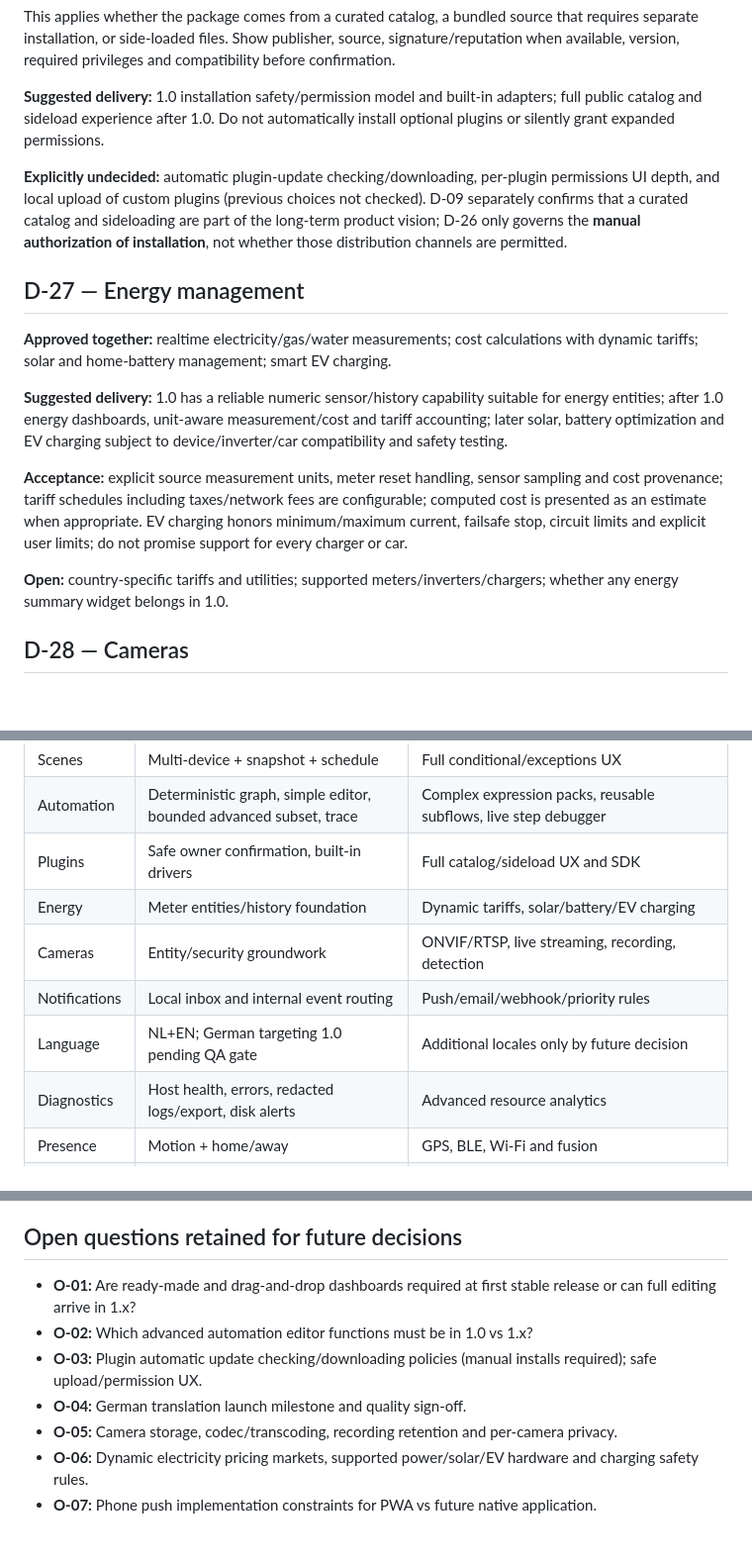
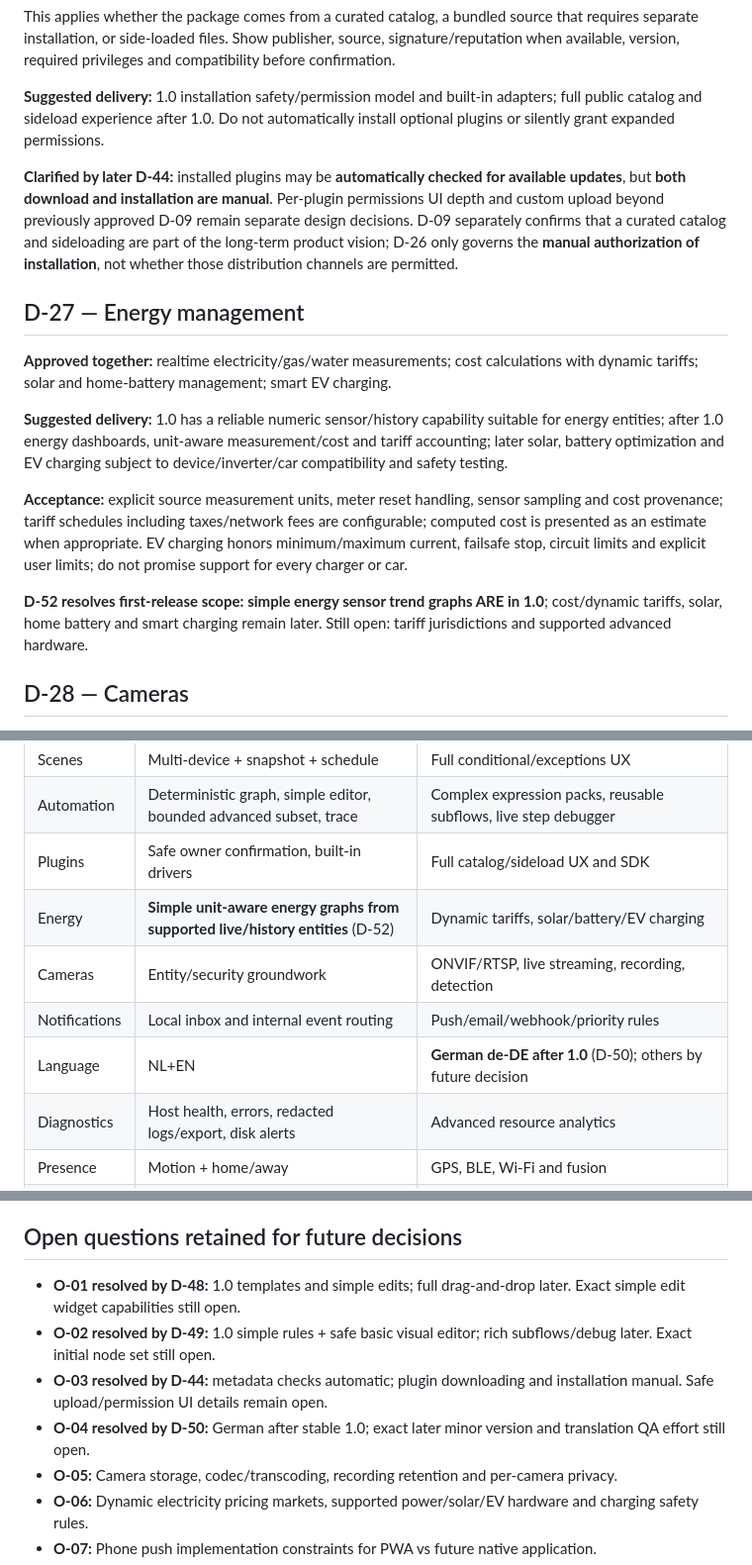
Before and after one commit to TheRoyalCaptain/Domyro, a Markdown page: docs/PRODUCT-DECISIONS-22-39.md, 3 parts joined by grey strips. Shown at 99% size. GitHub-like rendering; blank space fills up the shorter version.

Commit message:
docs: add D40-D52 backlog and reconcile earlier phase recommendations

```diff
--- a/docs/PRODUCT-DECISIONS-22-39.md
+++ b/docs/PRODUCT-DECISIONS-22-39.md
@@ -71,7 +71,7 @@ This applies whether the package comes from a curated catalog, a bundled source
 
 **Suggested delivery:** 1.0 installation safety/permission model and built-in adapters; full public catalog and sideload experience after 1.0. Do not automatically install optional plugins or silently grant expanded permissions.
 
-**Explicitly undecided:** automatic plugin-update checking/downloading, per-plugin permissions UI depth, and local upload of custom plugins (previous choices not checked). D-09 separately confirms that a curated catalog and sideloading are part of the long-term product vision; D-26 only governs the **manual authorization of installation**, not whether those distribution channels are permitted.
+**Clarified by later D-44:** installed plugins may be **automatically checked for available updates**, but **both download and installation are manual**. Per-plugin permissions UI depth and custom upload beyond previously approved D-09 remain separate design decisions. D-09 separately confirms that a curated catalog and sideloading are part of the long-term product vision; D-26 only governs the **manual authorization of installation**, not whether those distribution channels are permitted.
 
 ## D-27 — Energy management
 
@@ -81,7 +81,7 @@ This applies whether the package comes from a curated catalog, a bundled source
 
 **Acceptance:** explicit source measurement units, meter reset handling, sensor sampling and cost provenance; tariff schedules including taxes/network fees are configurable; computed cost is presented as an estimate when appropriate. EV charging honors minimum/maximum current, failsafe stop, circuit limits and explicit user limits; do not promise support for every charger or car.
 
-**Open:** country-specific tariffs and utilities; supported meters/inverters/chargers; whether any energy summary widget belongs in 1.0.
+**D-52 resolves first-release scope:** **simple energy sensor trend graphs ARE in 1.0**; cost/dynamic tariffs, solar, home battery and smart charging remain later. Still open: tariff jurisdictions and supported advanced hardware.
 
 ## D-28 — Cameras
 
@@ -214,10 +214,10 @@ Longer-term features D-22–D-34 and D-37–D-39 are **not cancelled**. Their de
 | Scenes | Multi-device + snapshot + schedule | Full conditional/exceptions UX |
 | Automation | Deterministic graph, simple editor, bounded advanced subset, trace | Complex expression packs, reusable subflows, live step debugger |
 | Plugins | Safe owner confirmation, built-in drivers | Full catalog/sideload UX and SDK |
-| Energy | Meter entities/history foundation | Dynamic tariffs, solar/battery/EV charging |
+| Energy | **Simple unit-aware energy graphs from supported live/history entities** (D-52) | Dynamic tariffs, solar/battery/EV charging |
 | Cameras | Entity/security groundwork | ONVIF/RTSP, live streaming, recording, detection |
 | Notifications | Local inbox and internal event routing | Push/email/webhook/priority rules |
-| Language | NL+EN; German targeting 1.0 pending QA gate | Additional locales only by future decision |
+| Language | NL+EN | **German de-DE after 1.0** (D-50); others by future decision |
 | Diagnostics | Host health, errors, redacted logs/export, disk alerts | Advanced resource analytics |
 | Presence | Motion + home/away | GPS, BLE, Wi-Fi and fusion |
 | Voice | Interfaces not blocked by architecture | Fully local assistant |
@@ -230,10 +230,10 @@ Longer-term features D-22–D-34 and D-37–D-39 are **not cancelled**. Their de
 
 ## Open questions retained for future decisions
 
-- **O-01:** Are ready-made and drag-and-drop dashboards required at first stable release or can full editing arrive in 1.x?
-- **O-02:** Which advanced automation editor functions must be in 1.0 vs 1.x?
-- **O-03:** Plugin automatic update checking/downloading policies (manual installs required); safe upload/permission UX.
-- **O-04:** German translation launch milestone and quality sign-off.
+- **O-01 resolved by D-48:** 1.0 templates and simple edits; full drag-and-drop later. Exact simple edit widget capabilities still open.
+- **O-02 resolved by D-49:** 1.0 simple rules + safe basic visual editor; rich subflows/debug later. Exact initial node set still open.
+- **O-03 resolved by D-44:** metadata checks automatic; plugin downloading and installation manual. Safe upload/permission UI details remain open.
+- **O-04 resolved by D-50:** German after stable 1.0; exact later minor version and translation QA effort still open.
 - **O-05:** Camera storage, codec/transcoding, recording retention and per-camera privacy.
 - **O-06:** Dynamic electricity pricing markets, supported power/solar/EV hardware and charging safety rules.
 - **O-07:** Phone push implementation constraints for PWA vs future native application.
```
Also changed, not shown: other parts of docs/PRODUCT-DECISIONS-22-39.md (+1 -1 lines).
